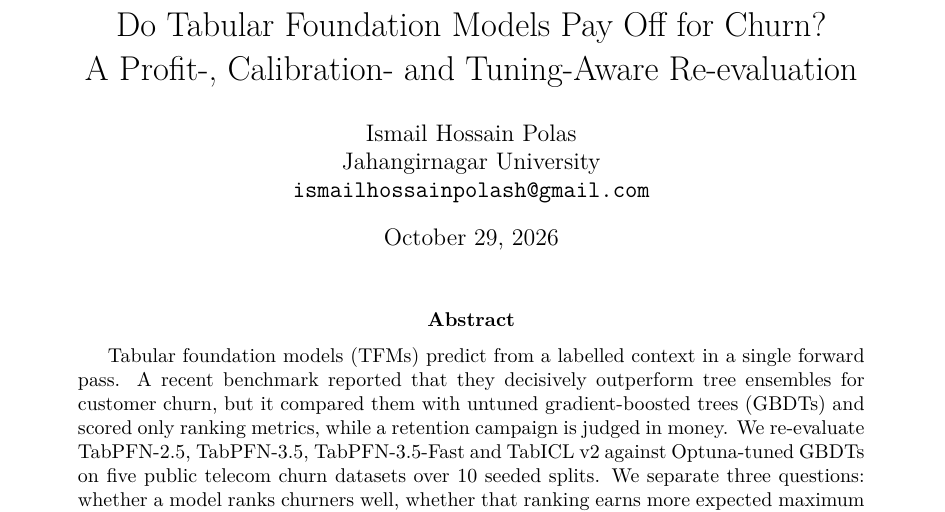
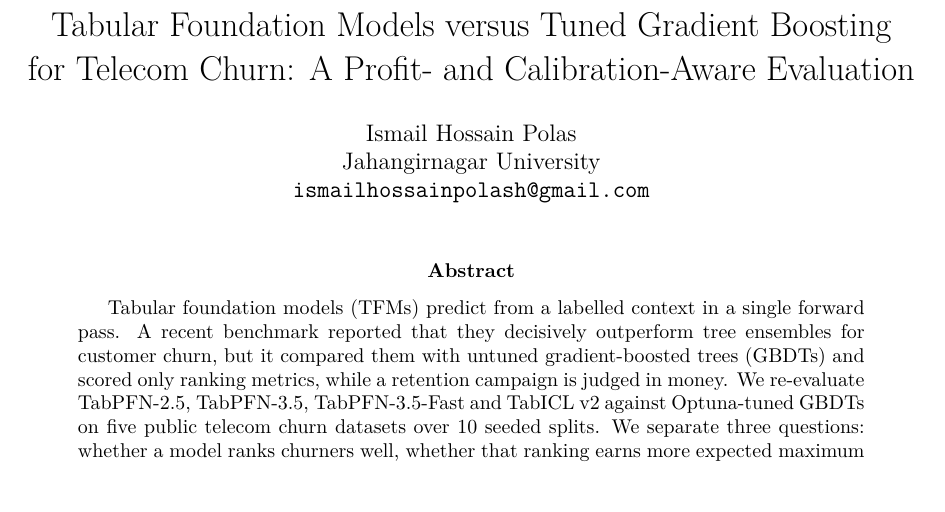
Before and after one commit to ihpolash/tfm-churn-profit-audit, a LaTeX paper (paper/main.tex): part of page 1 of 17, cut at the place of the change. Compiled offline with pdfLaTeX.

Commit message:
New paper title; remove date from title block
Co-Authored-By: Claude Opus 5.5 <noreply@anthropic.com>

```diff
--- a/paper/main.tex
+++ b/paper/main.tex
@@ -19,10 +19,10 @@
 
 \begin{document}
 
-\title{Do Tabular Foundation Models Pay Off for Churn?\\
-A Profit-, Calibration- and Tuning-Aware Re-evaluation}
+\title{Tabular Foundation Models versus Tuned Gradient Boosting\\
+for Telecom Churn: A Profit- and Calibration-Aware Evaluation}
 \author{Ismail Hossain Polas\\ Jahangirnagar University\\ \texttt{ismailhossainpolash@gmail.com}}
-\date{October 29, 2026}
+\date{}
 
 \maketitle
 
```
Also changed, not shown: README.md, paper/main.pdf, 2 other files.
